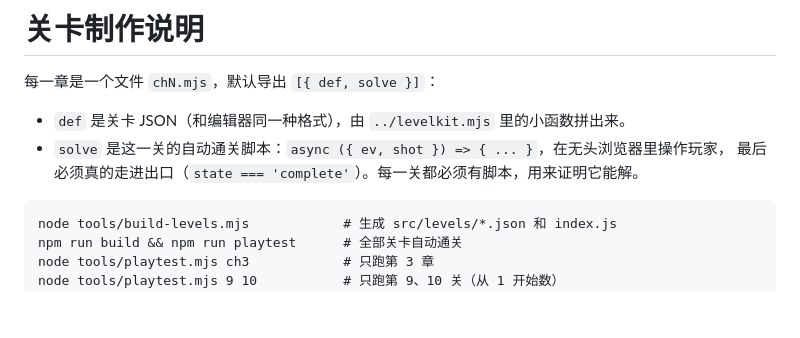
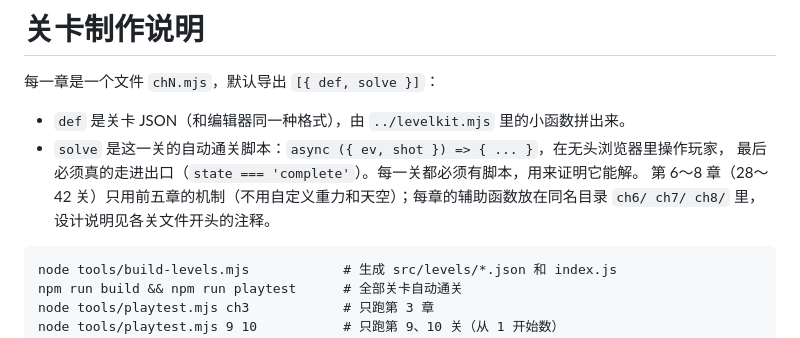
Before and after one commit to LaZiji724/portal-lab, a Markdown page: tools/levels/README.md, the part around the change. Drawn GitHub-style; blank space fills up the shorter version.

````diff
--- a/tools/levels/README.md
+++ b/tools/levels/README.md
@@ -5,6 +5,7 @@
 - `def` 是关卡 JSON（和编辑器同一种格式），由 `../levelkit.mjs` 里的小函数拼出来。
 - `solve` 是这一关的自动通关脚本：`async ({ ev, shot }) => { ... }`，在无头浏览器里操作玩家，
   最后必须真的走进出口（`state === 'complete'`）。每一关都必须有脚本，用来证明它能解。
+第 6～8 章（28～42 关）只用前五章的机制（不用自定义重力和天空）；每章的辅助函数放在同名目录 `ch6/ ch7/ ch8/` 里，设计说明见各关文件开头的注释。
 
 ```
 node tools/build-levels.mjs            # 生成 src/levels/*.json 和 index.js
````
Also changed, not shown: README.md (+8 -5 lines).
